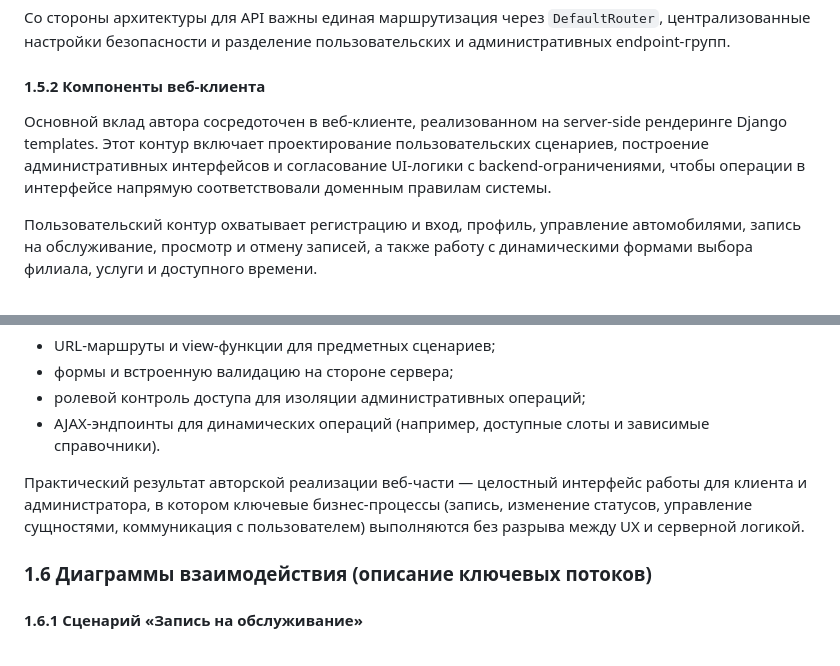
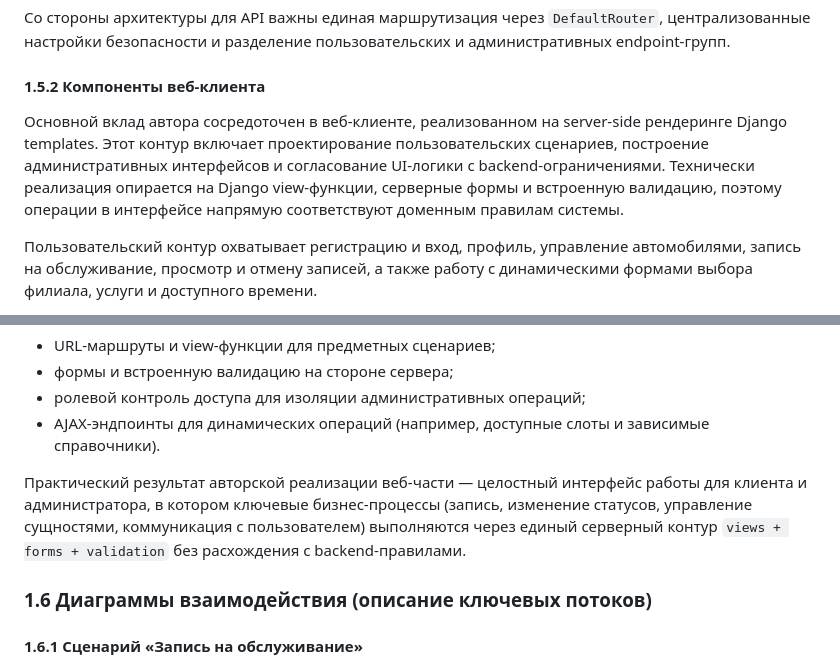
Before and after one commit to khasanyanovk/AutoService, a Markdown page: VKR_DRAFT.md, 2 parts joined by grey strips. Rendered like a GitHub page.

Commit message:
Refine section 1.5 technical emphasis wording
Agent-Logs-Url: https://github.com/khasanyanovk/AutoService/sessions/9179cf6a-c9f9-497a-a277-b83947d166e6

Co-authored-by: khasanyanovk <112872816+khasanyanovk@users.noreply.github.com>

```diff
--- a/VKR_DRAFT.md
+++ b/VKR_DRAFT.md
@@ -215,7 +215,7 @@ REST API реализован на DRF и обеспечивает станда
 
 #### 1.5.2 Компоненты веб-клиента
 
-Основной вклад автора сосредоточен в веб-клиенте, реализованном на server-side рендеринге Django templates. Этот контур включает проектирование пользовательских сценариев, построение административных интерфейсов и согласование UI-логики с backend-ограничениями, чтобы операции в интерфейсе напрямую соответствовали доменным правилам системы.
+Основной вклад автора сосредоточен в веб-клиенте, реализованном на server-side рендеринге Django templates. Этот контур включает проектирование пользовательских сценариев, построение административных интерфейсов и согласование UI-логики с backend-ограничениями. Технически реализация опирается на Django view-функции, серверные формы и встроенную валидацию, поэтому операции в интерфейсе напрямую соответствуют доменным правилам системы.
 
 Пользовательский контур охватывает регистрацию и вход, профиль, управление автомобилями, запись на обслуживание, просмотр и отмену записей, а также работу с динамическими формами выбора филиала, услуги и доступного времени.
 
@@ -227,7 +227,7 @@ REST API реализован на DRF и обеспечивает станда
 - ролевой контроль доступа для изоляции административных операций;
 - AJAX-эндпоинты для динамических операций (например, доступные слоты и зависимые справочники).
 
-Практический результат авторской реализации веб-части — целостный интерфейс работы для клиента и администратора, в котором ключевые бизнес-процессы (запись, изменение статусов, управление сущностями, коммуникация с пользователем) выполняются без разрыва между UX и серверной логикой.
+Практический результат авторской реализации веб-части — целостный интерфейс работы для клиента и администратора, в котором ключевые бизнес-процессы (запись, изменение статусов, управление сущностями, коммуникация с пользователем) выполняются через единый серверный контур `views + forms + validation` без расхождения с backend-правилами.
 
 ### 1.6 Диаграммы взаимодействия (описание ключевых потоков)
 
```
